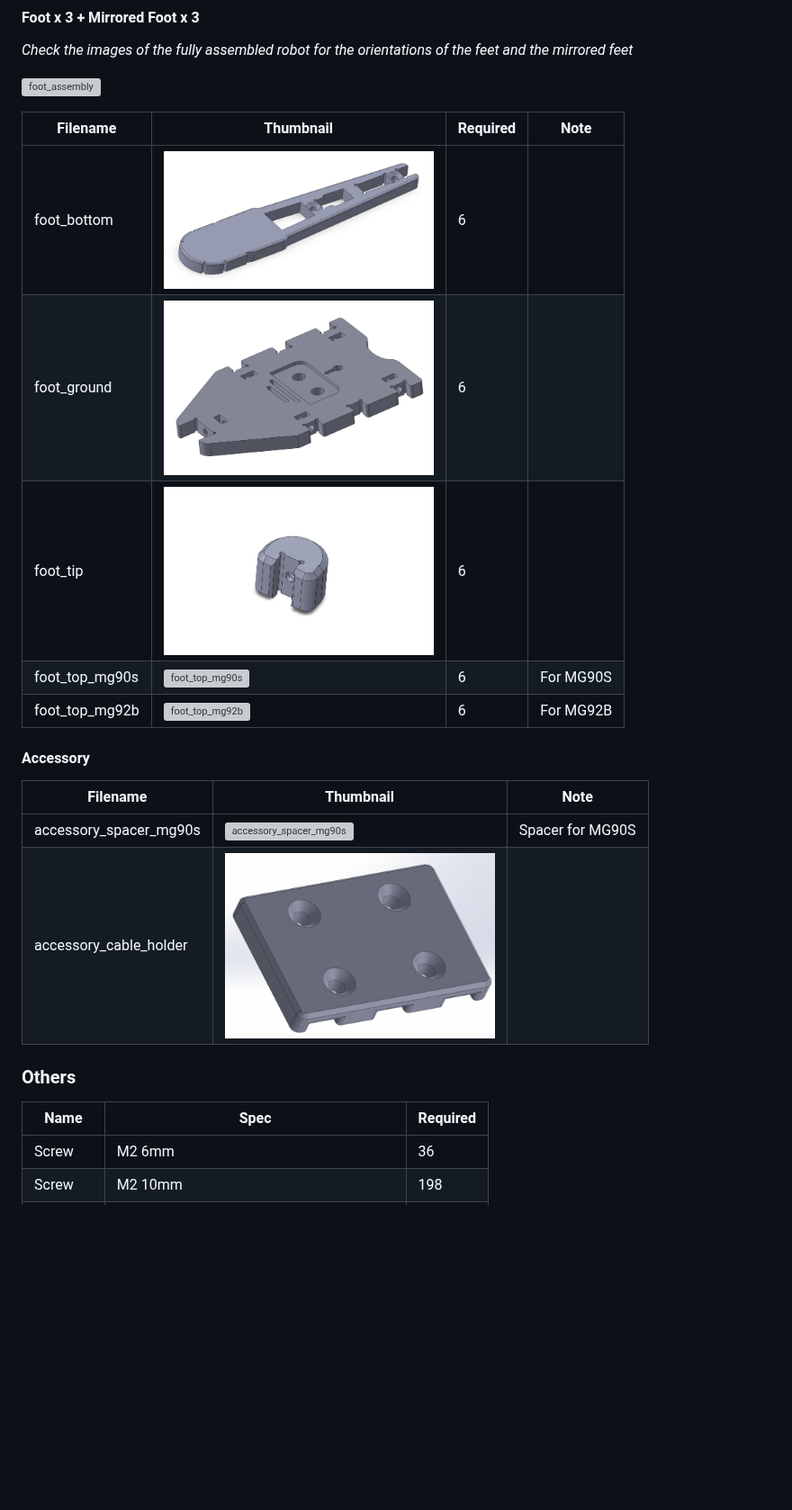
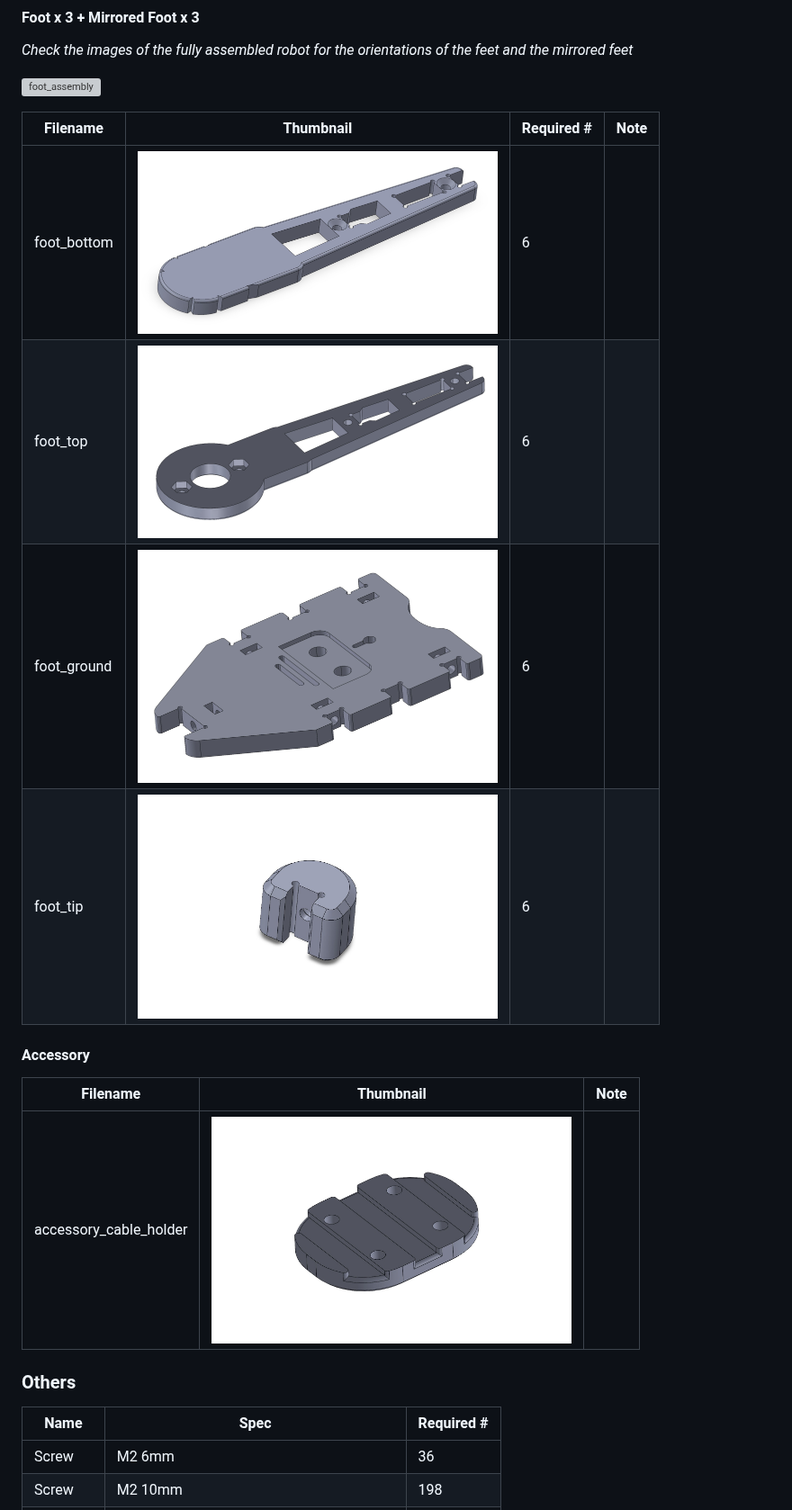
Before and after one commit to rookidroid/hexapod, a Markdown page: README.md, the part around one of its changes. Shown at 90% size. Rendered like a GitHub page; pictures changed too: images/accessory_cable_holder.jpg; blank space fills up the shorter version; grey boxes are pictures that could not be loaded.

```diff
--- a/README.md
+++ b/README.md
@@ -80,24 +79,22 @@ This agile, 3D-printed hexapod robot is designed to work with either a Raspberry
 
 ![foot_assembly](./images/assembly_foot.gif)
 
-| Filename        | Thumbnail                                                                   | Required | Note      |
+| Filename        | Thumbnail                                                                   | Required # | Note      |
 | --------------- | --------------------------------------------------------------------------- | -------- | --------- |
-| foot_bottom     | <img src="./images/foot_bottom.jpg" alt="foot_bottom" width="300"/>         | 6        |           |
-| foot_ground     | <img src="./images/foot_ground.jpg" alt="foot_ground" width="300"/>         | 6        |           |
-| foot_tip        | <img src="./images/foot_tip.jpg" alt="foot_tip" width="300"/>               | 6        |           |
-| foot_top_mg90s  | <img src="./images/foot_top_mg90s.jpg" alt="foot_top_mg90s" width="300"/>   | 6        | For MG90S |
-| foot_top_mg92b  | <img src="./images/foot_top_mg92b.jpg" alt="foot_top_mg92b" width="300"/>   | 6        | For MG92B |
+| foot_bottom     | <img src="./images/foot_bottom.jpg" alt="foot_bottom" width="400"/>         | 6        |           |
+| foot_top        | <img src="./images/foot_top.jpg" alt="foot_top" width="400"/>               | 6        |           |
+| foot_ground     | <img src="./images/foot_ground.jpg" alt="foot_ground" width="400"/>         | 6        |           |
+| foot_tip        | <img src="./images/foot_tip.jpg" alt="foot_tip" width="400"/>               | 6        |           |
 
 #### Accessory
 
 | Filename               | Thumbnail                                                                                 | Note             |
 | ---------------------- | ----------------------------------------------------------------------------------------- | ---------------- |
-| accessory_spacer_mg90s | <img src="./images/accessory_spacer_mg90s.jpg" alt="accessory_spacer_mg90s" width="300"/> | Spacer for MG90S |
-| accessory_cable_holder | <img src="./images/accessory_cable_holder.jpg" alt="accessory_cable_holder" width="300"/> |                  |
+| accessory_cable_holder | <img src="./images/accessory_cable_holder.jpg" alt="accessory_cable_holder" width="400"/> |                  |
 
 ### Others
 
-| Name      | Spec    | Required |
+| Name      | Spec    | Required # |
 | --------- | ------- | -------- |
 | Screw     | M2 6mm  | 36       |
 | Screw     | M2 10mm | 198      |
```
Also changed, not shown: other parts of README.md (+8 -9 lines), images/leg_bottom.jpg, images/leg_side.jpg, images/leg_top.jpg, 5 other files.
